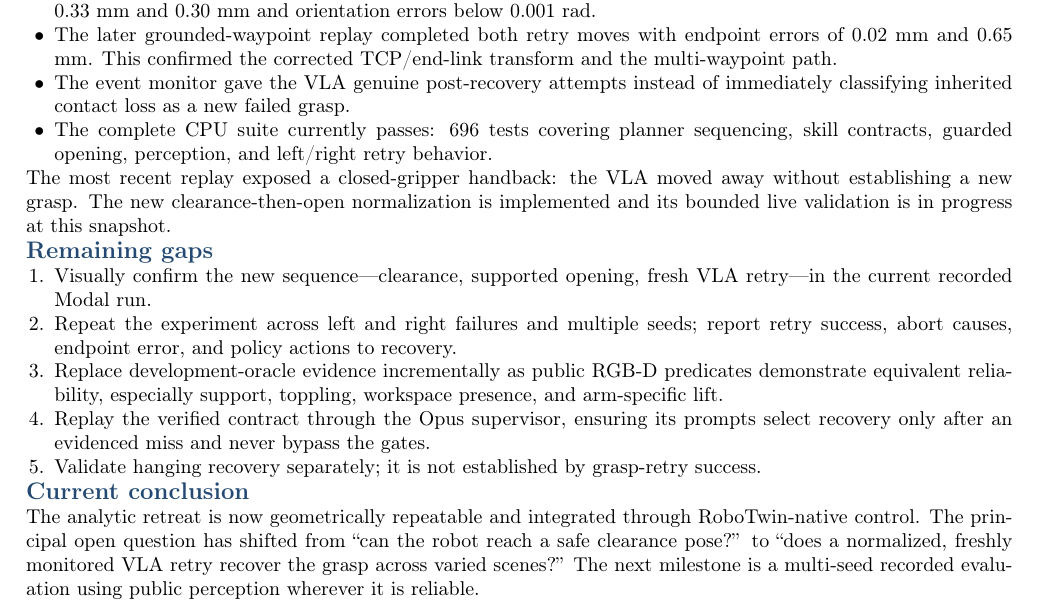
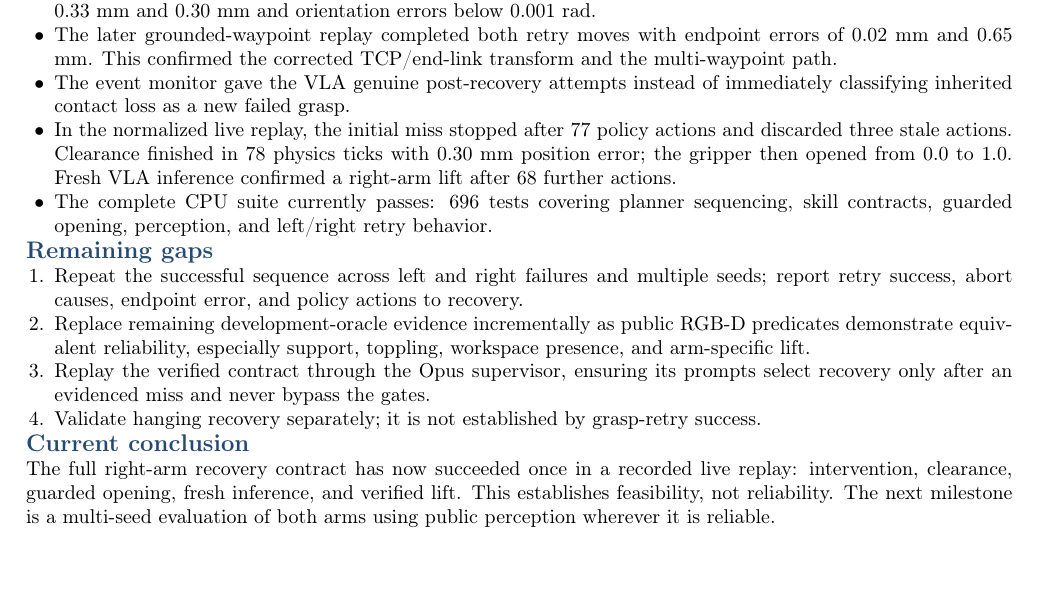
Before and after one commit to BeefaceData/Agent-Aware-Vision-Language-Action-Model, a LaTeX document (docs/reports/grasp_recovery_progress.tex): part of the page, cut so that both start at the same text, the shorter picture padded with empty space. Compiled offline with pdfLaTeX.

Commit message:
Record successful grasp retry

```diff
--- a/docs/reports/grasp_recovery_progress.tex
+++ b/docs/reports/grasp_recovery_progress.tex
@@ -72,22 +72,20 @@ Reproducibility & State-checked prefix replay, structured skill traces, 30 FPS t
   transform and the multi-waypoint path.
   \item The event monitor gave the VLA genuine post-recovery attempts instead of
   immediately classifying inherited contact loss as a new failed grasp.
+  \item In the normalized live replay, the initial miss stopped after 77 policy
+  actions and discarded three stale actions. Clearance finished in 78 physics
+  ticks with 0.30 mm position error; the gripper then opened from 0.0 to 1.0.
+  Fresh VLA inference confirmed a right-arm lift after 68 further actions.
   \item The complete CPU suite currently passes: 696 tests covering planner
   sequencing, skill contracts, guarded opening, perception, and left/right retry behavior.
 \end{itemize}
 
-The most recent replay exposed a closed-gripper handback: the VLA moved away
-without establishing a new grasp. The new clearance-then-open normalization is
-implemented and its bounded live validation is in progress at this snapshot.
-
 \heading{Remaining gaps}
 
 \begin{enumerate}
-  \item Visually confirm the new sequence---clearance, supported opening, fresh
-  VLA retry---in the current recorded Modal run.
-  \item Repeat the experiment across left and right failures and multiple seeds;
+  \item Repeat the successful sequence across left and right failures and multiple seeds;
   report retry success, abort causes, endpoint error, and policy actions to recovery.
-  \item Replace development-oracle evidence incrementally as public RGB-D
+  \item Replace remaining development-oracle evidence incrementally as public RGB-D
   predicates demonstrate equivalent reliability, especially support, toppling,
   workspace presence, and arm-specific lift.
   \item Replay the verified contract through the Opus supervisor, ensuring its
@@ -97,10 +95,9 @@ implemented and its bounded live validation is in progress at this snapshot.
 
 \heading{Current conclusion}
 
-The analytic retreat is now geometrically repeatable and integrated through
-RoboTwin-native control. The principal open question has shifted from ``can the
-robot reach a safe clearance pose?'' to ``does a normalized, freshly monitored
-VLA retry recover the grasp across varied scenes?'' The next milestone is a
-multi-seed recorded evaluation using public perception wherever it is reliable.
+The full right-arm recovery contract has now succeeded once in a recorded live
+replay: intervention, clearance, guarded opening, fresh inference, and verified
+lift. This establishes feasibility, not reliability. The next milestone is a
+multi-seed evaluation of both arms using public perception wherever it is reliable.
 
 \end{document}
```
Also changed, not shown: docs/reports/grasp_recovery_progress.pdf.
